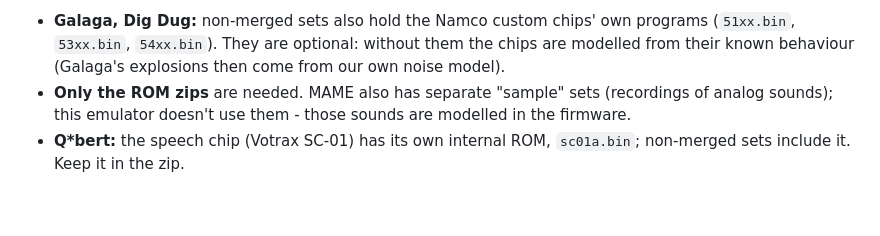
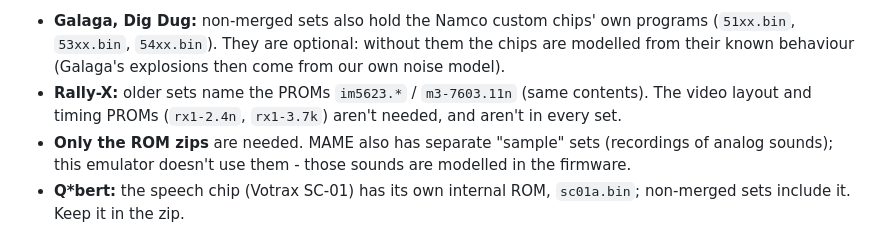
Before and after one commit to tomtombombadil/CYD-Classic-Arcade, a Markdown page: docs/ROMS.md, the part around the change. Rendered like a GitHub page; blank space fills up the shorter version.

```diff
--- a/docs/ROMS.md
+++ b/docs/ROMS.md
@@ -54,6 +54,9 @@ Notes:
   own programs (`51xx.bin`, `53xx.bin`, `54xx.bin`). They are optional:
   without them the chips are modelled from their known behaviour (Galaga's
   explosions then come from our own noise model).
+- **Rally-X:** older sets name the PROMs `im5623.*` / `m3-7603.11n`
+  (same contents). The video layout and timing PROMs (`rx1-2.4n`,
+  `rx1-3.7k`) aren't needed, and aren't in every set.
 - **Only the ROM zips** are needed. MAME also has separate "sample" sets
   (recordings of analog sounds); this emulator doesn't use them - those
   sounds are modelled in the firmware.
```
Also changed, not shown: CLAUDE.md (+14 -0 lines).
